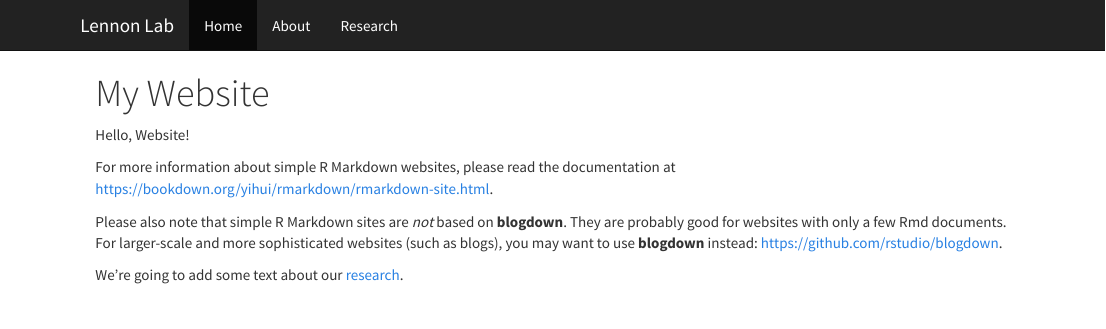
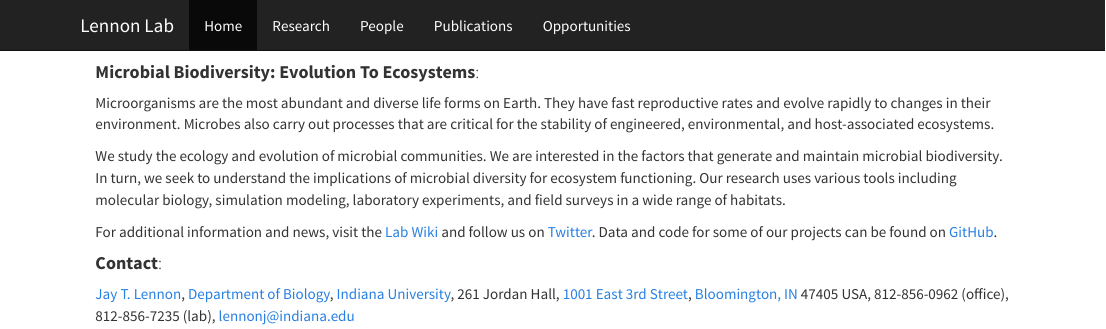
Before and after one commit to LennonLab/lennonlab-original.github.io, an R Markdown document (index.Rmd): the page in a window 1100 px wide, from its top. The pictures show the output file index.html that the author committed with the source, opened offline; library style sheets and scripts come from the installed R packages.

Commit message:
first commit since NIW

```diff
--- a/_site.yml
+++ b/_site.yml
@@ -4,10 +4,15 @@ navbar:
   left:
     - text: "Home"
       href: index.html
-    - text: "About"
-      href: about.html
     - text: "Research"
       href: research.html
+    - text: "People"
+      href: people.html
+    - text: "Publications"
+      href: publications.html
+    - text: "Opportunities"
+      href: opportunities.html
+
 output_dir: "."
 output:
   html_document:
--- a/index.Rmd
+++ b/index.Rmd
@@ -1,13 +1,17 @@
 ---
-title: "My Website"
+#title: "Lab Website"
 ---
 
-Hello, Website!
+<h4 style="text-align:left;">**Microbial Biodiversity: Evolution To Ecosystems**:</h4>
+Microorganisms are the most abundant and diverse life forms on Earth. They have fast reproductive rates and evolve rapidly to changes in their environment. Microbes also carry out processes that are critical for the stability of engineered, environmental, and host-associated ecosystems.
 
-For more information about simple R Markdown websites, please read the documentation at https://bookdown.org/yihui/rmarkdown/rmarkdown-site.html.
+We study the ecology and evolution of microbial communities. We are interested in the factors that generate and maintain microbial biodiversity. In turn, we seek to understand the implications of microbial diversity for ecosystem functioning. Our research uses various tools including molecular biology, simulation modeling, laboratory experiments, and field surveys in a wide range of habitats.
 
-Please also note that simple R Markdown sites are _not_ based on **blogdown**. They are probably good for websites with only a few Rmd documents. For larger-scale and more sophisticated websites (such as blogs), you may want to use **blogdown** instead: https://github.com/rstudio/blogdown.
+For additional information and news, visit the <a href="http://www.indiana.edu/~lennon/index.php?title=Main_Page">Lab Wiki</a> and follow us on <a href="https://twitter.com/jaytlennon">Twitter</a>.
+Data and code for some of our projects can be found on <a href="https://github.com/LennonLab">GitHub</a>.
 
+<h4 style="text-align:left;">**Contact**:</h4>
 
-
-We're going to add some text about our [research](research.html).
+<p>
+<a href="https://www.indiana.edu/~microbes/people.php/cfm#Lennon"> Jay T. Lennon</a>, <a href="http://www.bio.indiana.edu/">  Department of Biology</a>, <a href="http://www.iub.edu/">Indiana University</a>, 261 Jordan Hall, <a href="http://goo.gl/PIjsr5">1001 East 3rd Street</a>, <a href="http://bloomington.in.gov/">Bloomington, IN</a> 47405 USA, 812-856-0962 (office), 812-856-7235 (lab), <a href="mailto:lennonj@indiana.edu">lennonj@indiana.edu</a>
+</p>
```
Also changed, not shown: research.Rmd (+1 -0 lines), about.html, index.html, research.html, 1 other file.
